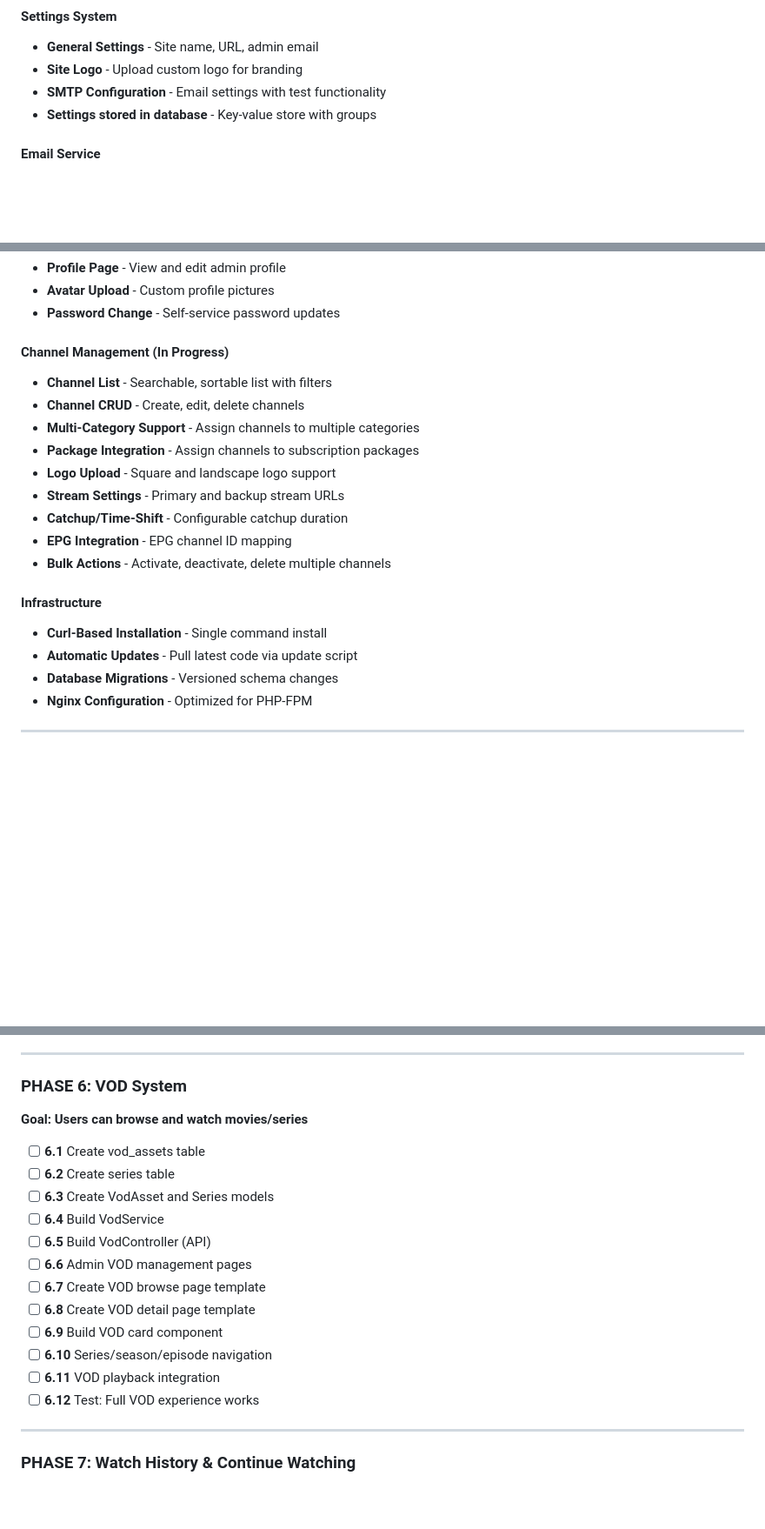
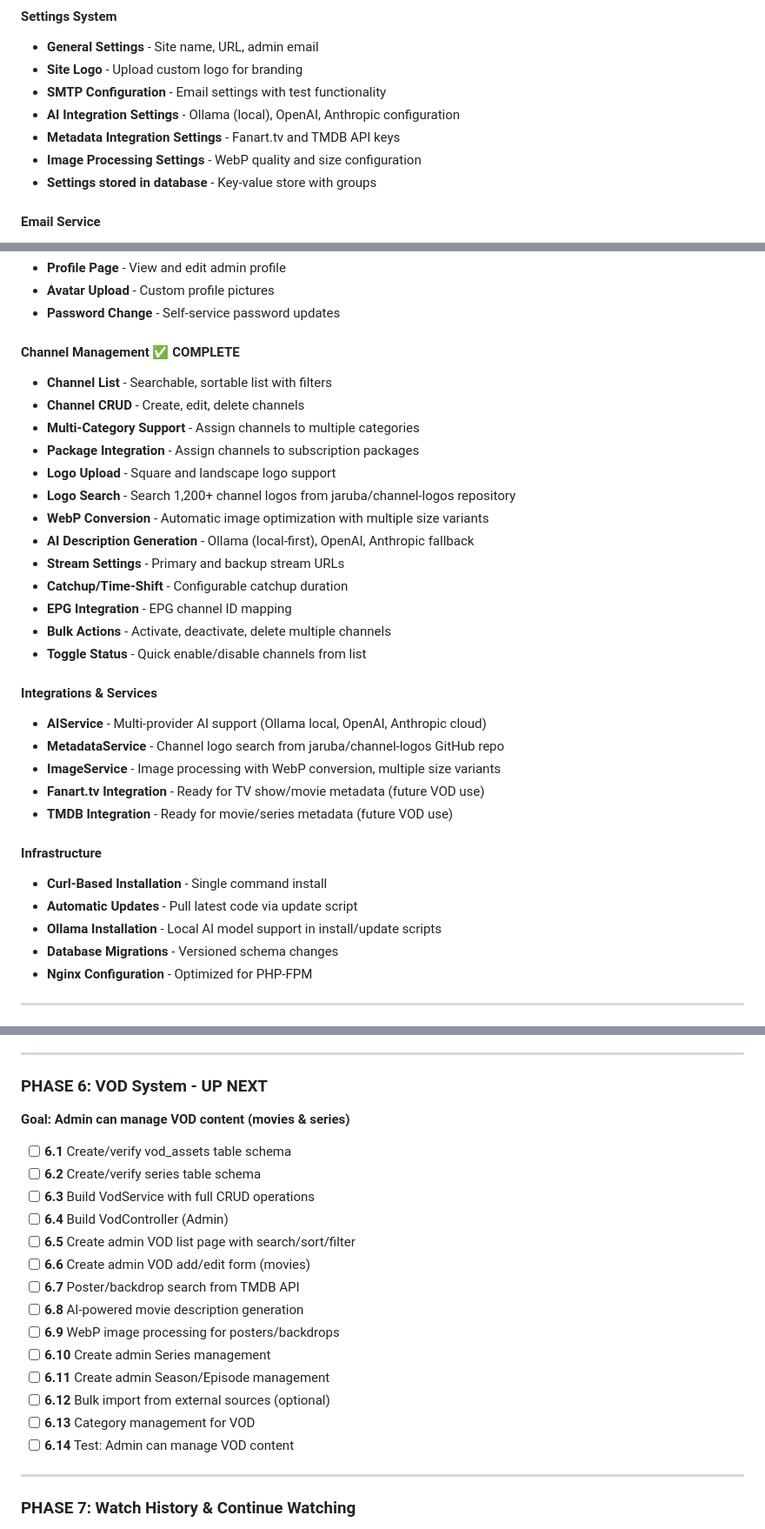
Before and after one commit to caritechsolutions/cari-iptv, a Markdown page: README.md, 3 parts joined by grey strips. Shown at 87% size. GitHub-like rendering; blank space fills up the shorter version.

Commit message:
Update README with completed channel management features
- Mark Channel Management (Phase 3) as complete
- Add AI integration details (Ollama, OpenAI, Anthropic)
- Add metadata integration (jaruba/channel-logos, Fanart.tv, TMDB)
- Add image processing service (WebP conversion)
- Update settings system with new integration settings
- Mark VOD System (Phase 6) as next priority
- Add detailed VOD phase tasks

```diff
--- a/README.md
+++ b/README.md
@@ -37,6 +37,9 @@ curl -sSL https://raw.githubusercontent.com/caritechsolutions/cari-iptv/main/upd
 - **General Settings** - Site name, URL, admin email
 - **Site Logo** - Upload custom logo for branding
 - **SMTP Configuration** - Email settings with test functionality
+- **AI Integration Settings** - Ollama (local), OpenAI, Anthropic configuration
+- **Metadata Integration Settings** - Fanart.tv and TMDB API keys
+- **Image Processing Settings** - WebP quality and size configuration
 - **Settings stored in database** - Key-value store with groups
 
 #### Email Service
@@ -50,20 +53,32 @@ curl -sSL https://raw.githubusercontent.com/caritechsolutions/cari-iptv/main/upd
 - **Avatar Upload** - Custom profile pictures
 - **Password Change** - Self-service password updates
 
-#### Channel Management (In Progress)
+#### Channel Management ✅ COMPLETE
 - **Channel List** - Searchable, sortable list with filters
 - **Channel CRUD** - Create, edit, delete channels
 - **Multi-Category Support** - Assign channels to multiple categories
 - **Package Integration** - Assign channels to subscription packages
 - **Logo Upload** - Square and landscape logo support
+- **Logo Search** - Search 1,200+ channel logos from jaruba/channel-logos repository
+- **WebP Conversion** - Automatic image optimization with multiple size variants
+- **AI Description Generation** - Ollama (local-first), OpenAI, Anthropic fallback
 - **Stream Settings** - Primary and backup stream URLs
 - **Catchup/Time-Shift** - Configurable catchup duration
 - **EPG Integration** - EPG channel ID mapping
 - **Bulk Actions** - Activate, deactivate, delete multiple channels
+- **Toggle Status** - Quick enable/disable channels from list
+
+#### Integrations & Services
+- **AIService** - Multi-provider AI support (Ollama local, OpenAI, Anthropic cloud)
+- **MetadataService** - Channel logo search from jaruba/channel-logos GitHub repo
+- **ImageService** - Image processing with WebP conversion, multiple size variants
+- **Fanart.tv Integration** - Ready for TV show/movie metadata (future VOD use)
+- **TMDB Integration** - Ready for movie/series metadata (future VOD use)
 
 #### Infrastructure
 - **Curl-Based Installation** - Single command install
 - **Automatic Updates** - Pull latest code via update script
+- **Ollama Installation** - Local AI model support in install/update scripts
 - **Database Migrations** - Versioned schema changes
 - **Nginx Configuration** - Optimized for PHP-FPM
 
@@ -672,21 +690,23 @@ POST   /api/analytics/event     # Log playback event
 
 ---
 
-### PHASE 6: VOD System
-**Goal: Users can browse and watch movies/series**
+### PHASE 6: VOD System - UP NEXT
+**Goal: Admin can manage VOD content (movies & series)**
 
-- [ ] **6.1** Create vod_assets table
-- [ ] **6.2** Create series table
-- [ ] **6.3** Create VodAsset and Series models
-- [ ] **6.4** Build VodService
-- [ ] **6.5** Build VodController (API)
-- [ ] **6.6** Admin VOD management pages
-- [ ] **6.7** Create VOD browse page template
-- [ ] **6.8** Create VOD detail page template
-- [ ] **6.9** Build VOD card component
-- [ ] **6.10** Series/season/episode navigation
-- [ ] **6.11** VOD playback integration
-- [ ] **6.12** Test: Full VOD experience works
+- [ ] **6.1** Create/verify vod_assets table schema
+- [ ] **6.2** Create/verify series table schema
+- [ ] **6.3** Build VodService with full CRUD operations
+- [ ] **6.4** Build VodController (Admin)
+- [ ] **6.5** Create admin VOD list page with search/sort/filter
+- [ ] **6.6** Create admin VOD add/edit form (movies)
+- [ ] **6.7** Poster/backdrop search from TMDB API
+- [ ] **6.8** AI-powered movie description generation
+- [ ] **6.9** WebP image processing for posters/backdrops
+- [ ] **6.10** Create admin Series management
+- [ ] **6.11** Create admin Season/Episode management
+- [ ] **6.12** Bulk import from external sources (optional)
+- [ ] **6.13** Category management for VOD
+- [ ] **6.14** Test: Admin can manage VOD content
 
 ---
 
```
Also changed, not shown: other parts of README.md (+6 -3 lines).
